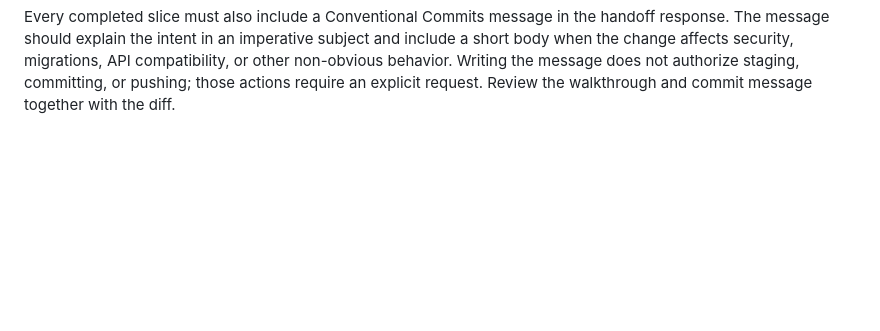
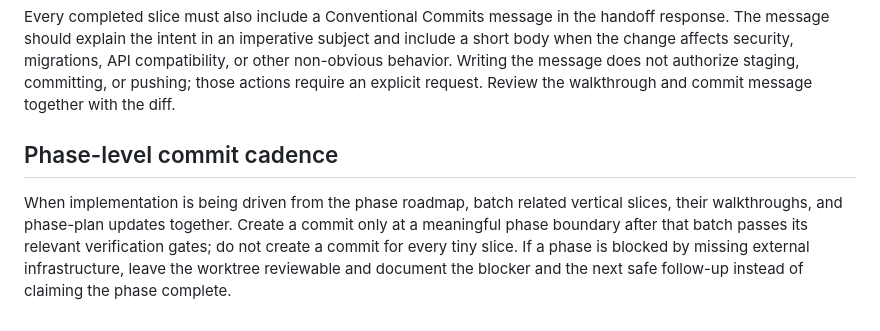
Before and after one commit to ldanh270/finwise, a Markdown page: AGENTS.md, the part around the change. GitHub-like rendering; blank space fills up the shorter version.

Commit message:
docs(phase-10): codify delivery walkthroughs
Document required change walkthroughs, verification evidence, and Conventional Commits handoff for future implementation slices.

```diff
--- a/AGENTS.md
+++ b/AGENTS.md
@@ -235,3 +235,13 @@ subject and include a short body when the change affects security, migrations,
 API compatibility, or other non-obvious behavior. Writing the message does not
 authorize staging, committing, or pushing; those actions require an explicit
 request. Review the walkthrough and commit message together with the diff.
+
+## Phase-level commit cadence
+
+When implementation is being driven from the phase roadmap, batch related
+vertical slices, their walkthroughs, and phase-plan updates together. Create a
+commit only at a meaningful phase boundary after that batch passes its relevant
+verification gates; do not create a commit for every tiny slice. If a phase is
+blocked by missing external infrastructure, leave the worktree reviewable and
+document the blocker and the next safe follow-up instead of claiming the phase
+complete.
```
